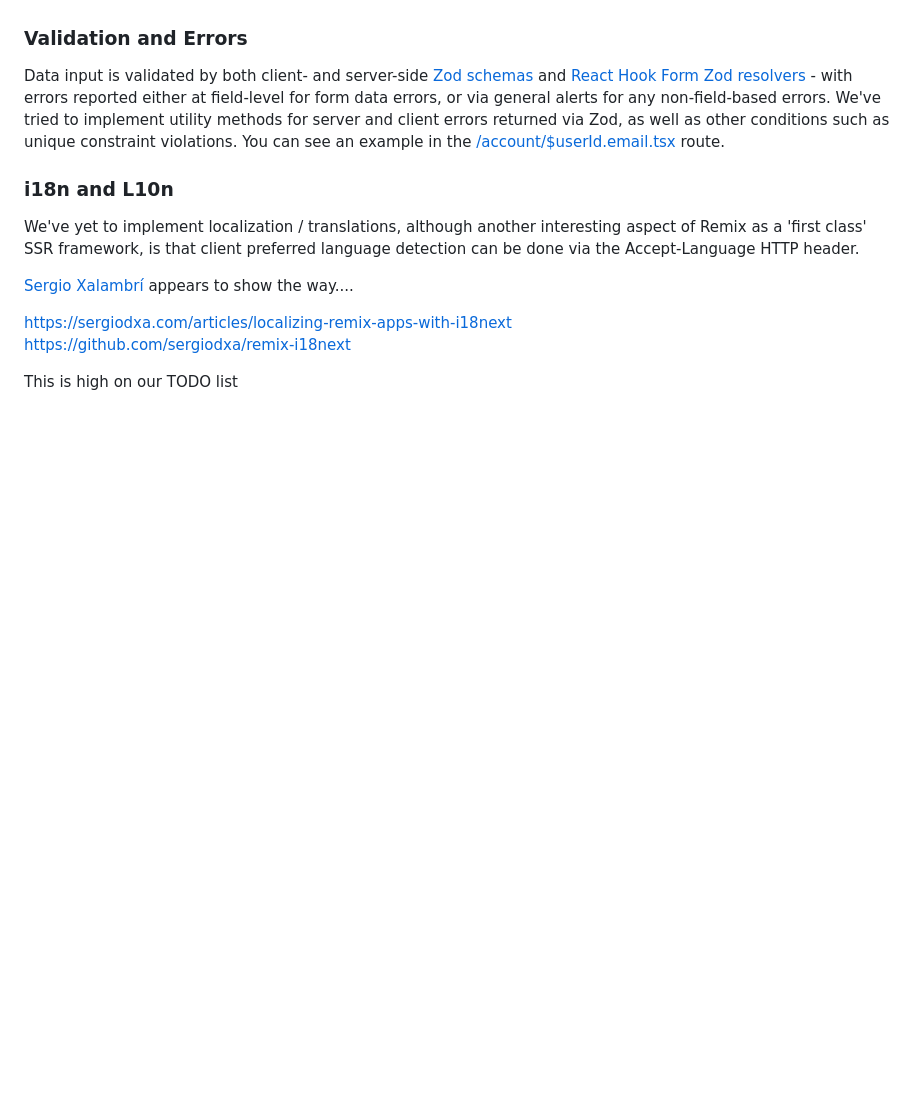
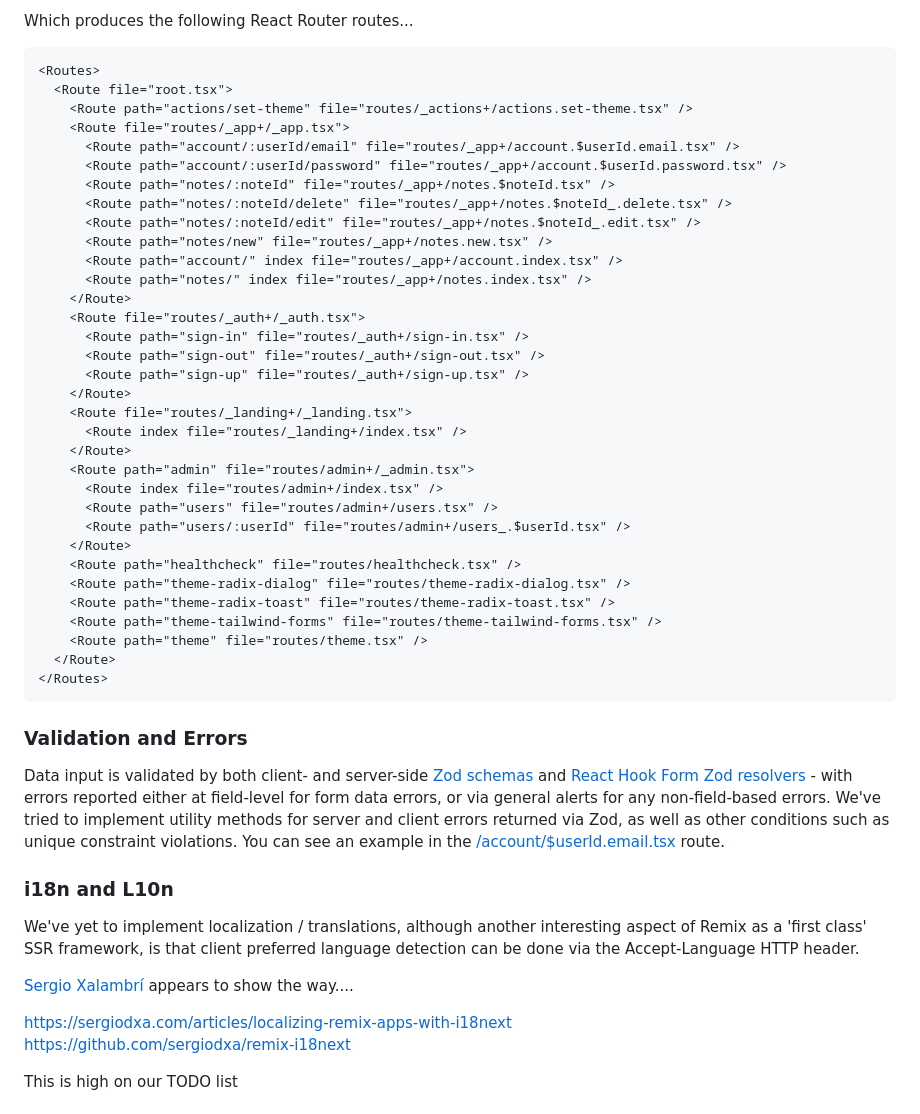
Before and after one commit to infonomic/remix.infonomic.io, a Markdown page: README.md, the part around one of its changes. Drawn GitHub-style; blank space fills up the shorter version.

Commit message:
docs: updated README to contain router information

````diff
--- a/README.md
+++ b/README.md
@@ -178,3 +218,40 @@ As mentioned in the introduction to this section, we've intentionally removed an
+Which produces the following React Router routes...
+
+```
+<Routes>
+  <Route file="root.tsx">
+    <Route path="actions/set-theme" file="routes/_actions+/actions.set-theme.tsx" />
+    <Route file="routes/_app+/_app.tsx">
+      <Route path="account/:userId/email" file="routes/_app+/account.$userId.email.tsx" />
+      <Route path="account/:userId/password" file="routes/_app+/account.$userId.password.tsx" />
+      <Route path="notes/:noteId" file="routes/_app+/notes.$noteId.tsx" />
+      <Route path="notes/:noteId/delete" file="routes/_app+/notes.$noteId_.delete.tsx" />
+      <Route path="notes/:noteId/edit" file="routes/_app+/notes.$noteId_.edit.tsx" />
+      <Route path="notes/new" file="routes/_app+/notes.new.tsx" />
+      <Route path="account/" index file="routes/_app+/account.index.tsx" />
+      <Route path="notes/" index file="routes/_app+/notes.index.tsx" />
+    </Route>
+    <Route file="routes/_auth+/_auth.tsx">
+      <Route path="sign-in" file="routes/_auth+/sign-in.tsx" />
+      <Route path="sign-out" file="routes/_auth+/sign-out.tsx" />
+      <Route path="sign-up" file="routes/_auth+/sign-up.tsx" />
+    </Route>
+    <Route file="routes/_landing+/_landing.tsx">
+      <Route index file="routes/_landing+/index.tsx" />
+    </Route>
+    <Route path="admin" file="routes/admin+/_admin.tsx">
+      <Route index file="routes/admin+/index.tsx" />
+      <Route path="users" file="routes/admin+/users.tsx" />
+      <Route path="users/:userId" file="routes/admin+/users_.$userId.tsx" />
+    </Route>
+    <Route path="healthcheck" file="routes/healthcheck.tsx" />
+    <Route path="theme-radix-dialog" file="routes/theme-radix-dialog.tsx" />
+    <Route path="theme-radix-toast" file="routes/theme-radix-toast.tsx" />
+    <Route path="theme-tailwind-forms" file="routes/theme-tailwind-forms.tsx" />
+    <Route path="theme" file="routes/theme.tsx" />
+  </Route>
+</Routes>
+```
 
 ### Validation and Errors
 
````
Also changed, not shown: other parts of README.md (+40 -0 lines).
